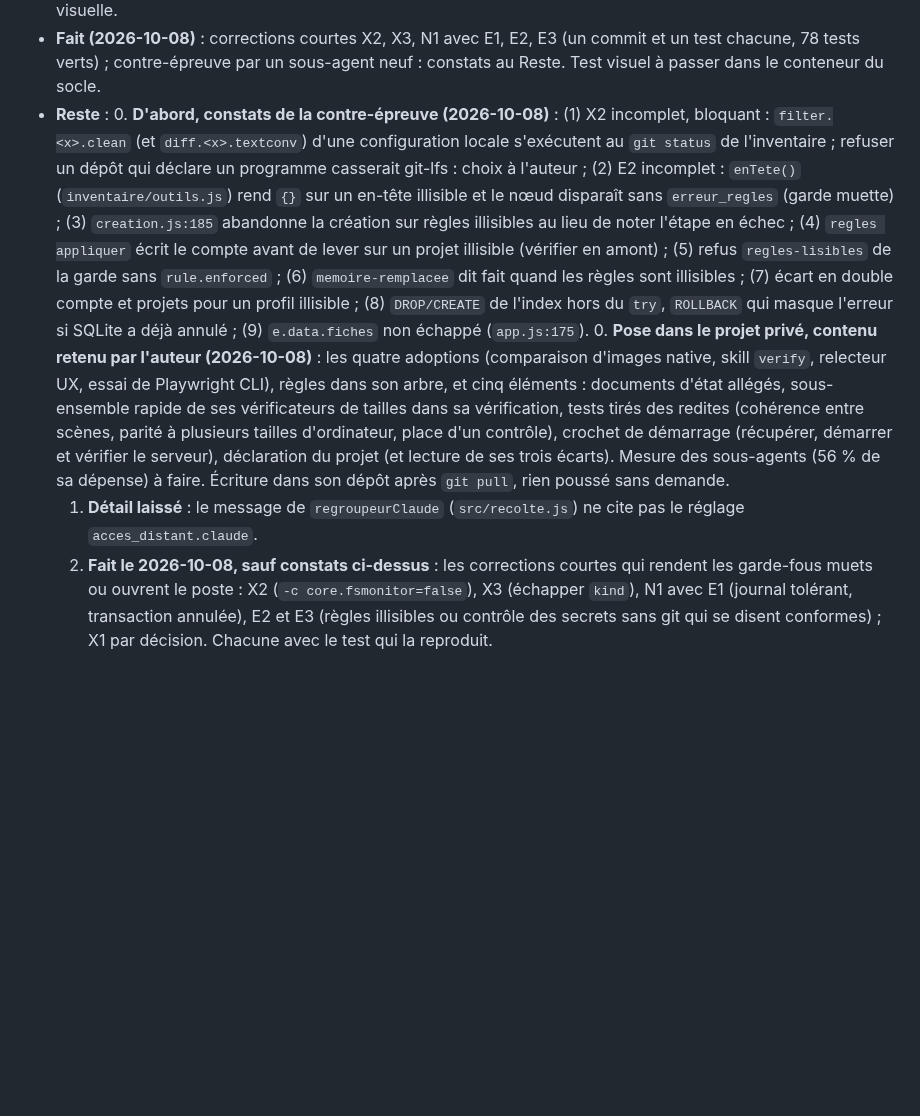
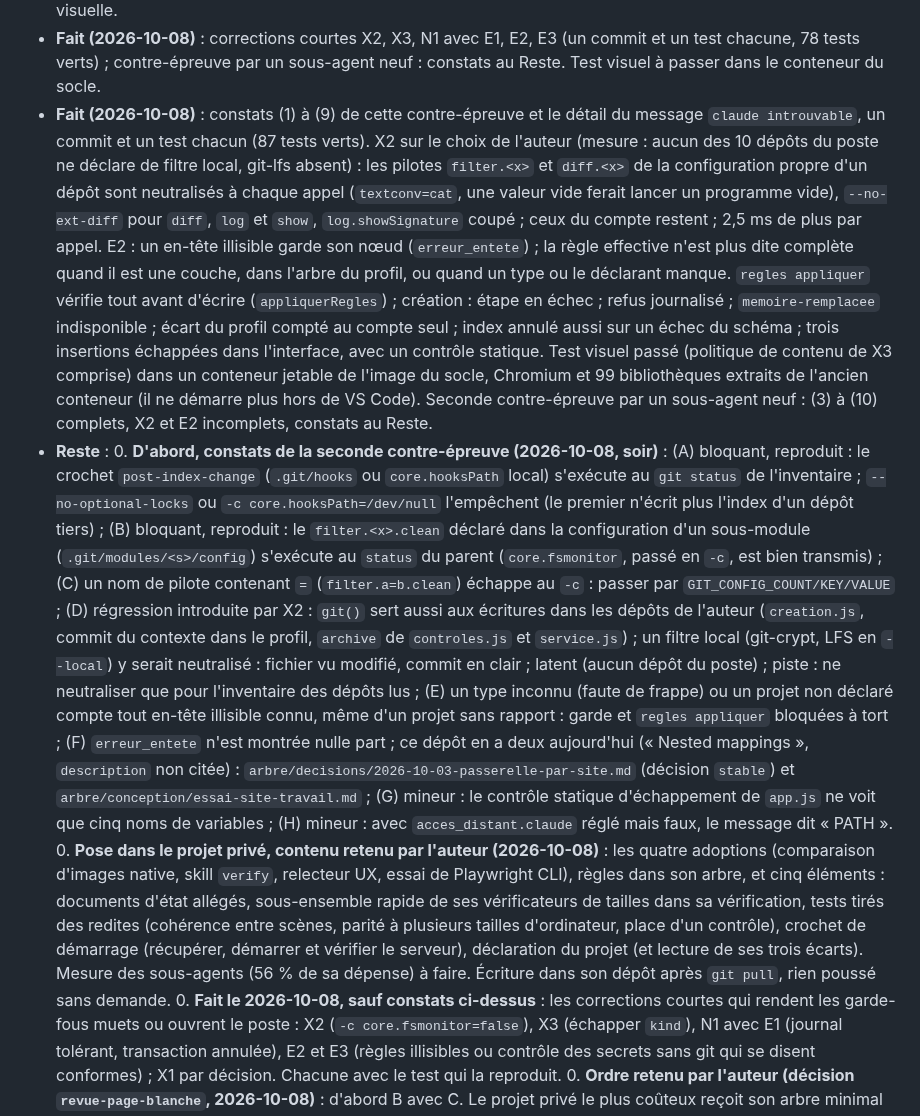
Before and after one commit to Movida/holarch-socle, a Markdown page: arbre/conception/etape-3-regles-projets.md, the part around the change. Rendered like a GitHub page; blank space fills up the shorter version.

Commit message:
Consigner les corrections de la contre-épreuve et la seconde contre-épreuve
Co-Authored-By: Claude Opus 5.5 (1M context) <noreply@anthropic.com>

```diff
--- a/arbre/conception/etape-3-regles-projets.md
+++ b/arbre/conception/etape-3-regles-projets.md
@@ -873,24 +873,40 @@ suivantes) : une consigne récoltée et approuvée n'est plus redite ensuite.
   connecteurs de maquettes, Claude in Chrome (pas sous WSL), Axe MCP (payant), services de régression visuelle.
 - **Fait (2026-10-08)** : corrections courtes X2, X3, N1 avec E1, E2, E3 (un commit et un test chacune, 78 tests verts) ;
   contre-épreuve par un sous-agent neuf : constats au Reste. Test visuel à passer dans le conteneur du socle.
+- **Fait (2026-10-08)** : constats (1) à (9) de cette contre-épreuve et le détail du message `claude introuvable`, un
+  commit et un test chacun (87 tests verts). X2 sur le choix de l'auteur (mesure : aucun des 10 dépôts du poste ne
+  déclare de filtre local, git-lfs absent) : les pilotes `filter.<x>` et `diff.<x>` de la configuration propre d'un dépôt
+  sont neutralisés à chaque appel (`textconv=cat`, une valeur vide ferait lancer un programme vide), `--no-ext-diff` pour
+  `diff`, `log` et `show`, `log.showSignature` coupé ; ceux du compte restent ; 2,5 ms de plus par appel. E2 : un en-tête
+  illisible garde son nœud (`erreur_entete`) ; la règle effective n'est plus dite complète quand il est une couche, dans
+  l'arbre du profil, ou quand un type ou le déclarant manque. `regles appliquer` vérifie tout avant d'écrire
+  (`appliquerRegles`) ; création : étape en échec ; refus journalisé ; `memoire-remplacee` indisponible ; écart du profil
+  compté au compte seul ; index annulé aussi sur un échec du schéma ; trois insertions échappées dans l'interface, avec un
+  contrôle statique. Test visuel passé (politique de contenu de X3 comprise) dans un conteneur jetable de l'image du socle,
+  Chromium et 99 bibliothèques extraits de l'ancien conteneur (il ne démarre plus hors de VS Code). Seconde contre-épreuve
+  par un sous-agent neuf : (3) à (10) complets, X2 et E2 incomplets, constats au Reste.
 - **Reste** :
-  0. **D'abord, constats de la contre-épreuve (2026-10-08)** : (1) X2 incomplet, bloquant : `filter.<x>.clean` (et
-     `diff.<x>.textconv`) d'une configuration locale s'exécutent au `git status` de l'inventaire ; refuser un dépôt qui
-     déclare un programme casserait git-lfs : choix à l'auteur ; (2) E2 incomplet : `enTete()` (`inventaire/outils.js`)
-     rend `{}` sur un en-tête illisible et le nœud disparaît sans `erreur_regles` (garde muette) ; (3) `creation.js:185`
-     abandonne la création sur règles illisibles au lieu de noter l'étape en échec ; (4) `regles appliquer` écrit le
-     compte avant de lever sur un projet illisible (vérifier en amont) ; (5) refus `regles-lisibles` de la garde sans
-     `rule.enforced` ; (6) `memoire-remplacee` dit fait quand les règles sont illisibles ; (7) écart en double compte et
-     projets pour un profil illisible ; (8) `DROP/CREATE` de l'index hors du `try`, `ROLLBACK` qui masque l'erreur si
-     SQLite a déjà annulé ; (9) `e.data.fiches` non échappé (`app.js:175`).
+  0. **D'abord, constats de la seconde contre-épreuve (2026-10-08, soir)** : (A) bloquant, reproduit : le crochet
+     `post-index-change` (`.git/hooks` ou `core.hooksPath` local) s'exécute au `git status` de l'inventaire ;
+     `--no-optional-locks` ou `-c core.hooksPath=/dev/null` l'empêchent (le premier n'écrit plus l'index d'un dépôt
+     tiers) ; (B) bloquant, reproduit : le `filter.<x>.clean` déclaré dans la configuration d'un sous-module
+     (`.git/modules/<s>/config`) s'exécute au `status` du parent (`core.fsmonitor`, passé en `-c`, est bien transmis) ;
+     (C) un nom de pilote contenant `=` (`filter.a=b.clean`) échappe au `-c` : passer par `GIT_CONFIG_COUNT/KEY/VALUE` ;
+     (D) régression introduite par X2 : `git()` sert aussi aux écritures dans les dépôts de l'auteur (`creation.js`,
+     commit du contexte dans le profil, `archive` de `controles.js` et `service.js`) ; un filtre local (git-crypt, LFS en
+     `--local`) y serait neutralisé : fichier vu modifié, commit en clair ; latent (aucun dépôt du poste) ; piste : ne
+     neutraliser que pour l'inventaire des dépôts lus ; (E) un type inconnu (faute de frappe) ou un projet non déclaré
+     compte tout en-tête illisible connu, même d'un projet sans rapport : garde et `regles appliquer` bloquées à tort ;
+     (F) `erreur_entete` n'est montrée nulle part ; ce dépôt en a deux aujourd'hui (« Nested mappings », `description`
+     non citée) : `arbre/decisions/2026-10-03-passerelle-par-site.md` (décision `stable`) et
+     `arbre/conception/essai-site-travail.md` ; (G) mineur : le contrôle statique d'échappement de `app.js` ne voit que
+     cinq noms de variables ; (H) mineur : avec `acces_distant.claude` réglé mais faux, le message dit « PATH ».
   0. **Pose dans le projet privé, contenu retenu par l'auteur (2026-10-08)** : les quatre adoptions (comparaison
      d'images native, skill `verify`, relecteur UX, essai de Playwright CLI), règles dans son arbre, et cinq éléments :
      documents d'état allégés, sous-ensemble rapide de ses vérificateurs de tailles dans sa vérification, tests tirés des
      redites (cohérence entre scènes, parité à plusieurs tailles d'ordinateur, place d'un contrôle), crochet de démarrage
      (récupérer, démarrer et vérifier le serveur), déclaration du projet (et lecture de ses trois écarts). Mesure des
      sous-agents (56 % de sa dépense) à faire. Écriture dans son dépôt après `git pull`, rien poussé sans demande.
-  1. **Détail laissé** : le message de `regroupeurClaude` (`src/recolte.js`) ne cite pas le réglage
-     `acces_distant.claude`.
   0. **Fait le 2026-10-08, sauf constats ci-dessus** : les corrections courtes qui rendent les
      garde-fous muets ou ouvrent le poste : X2 (`-c core.fsmonitor=false`), X3 (échapper `kind`), N1 avec E1 (journal
      tolérant, transaction annulée), E2 et E3 (règles illisibles ou contrôle des secrets sans git qui se disent
```
Also changed, not shown: arbre/log.md (+12 -0 lines).
